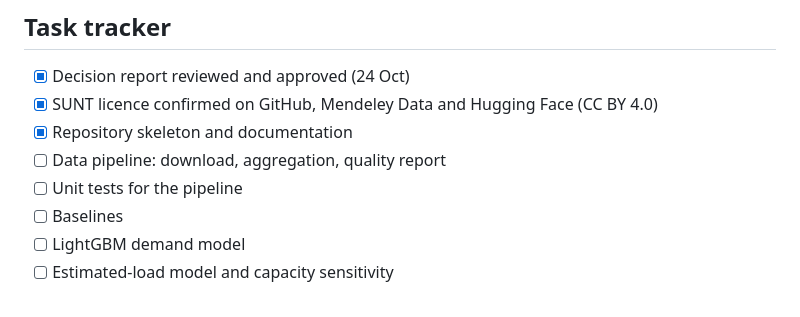
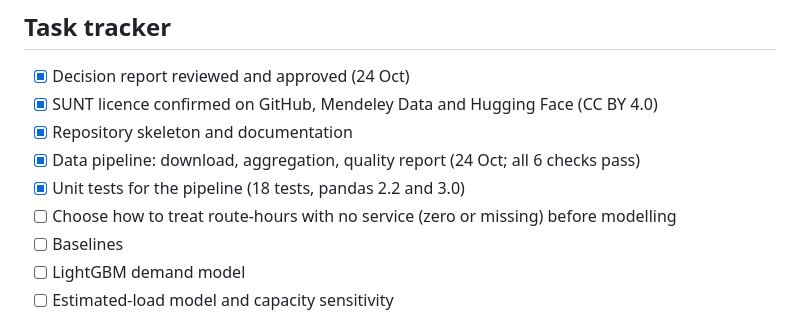
Before and after one commit to jayvaghela779/cs3011-public-transport-demand-occupancy, a Markdown page: docs/PROJECT_PLAN.md, the part around the change. Drawn GitHub-style.

Commit message:
Update status and task tracker after the first pipeline run
Marks the pipeline and its tests as done and adds the open modelling
question of how to treat route-hours with no service.

Co-Authored-By: Claude Opus 5.5 <noreply@anthropic.com>
Claude-Session: https://claude.ai/code/session_01BNmSxnJkkJYvHPob8z9Rs7

```diff
--- a/docs/PROJECT_PLAN.md
+++ b/docs/PROJECT_PLAN.md
@@ -58,8 +58,9 @@ The Victoria train-count dataset is a stretch goal only if the core is finished
 - [x] Decision report reviewed and approved (24 Oct)
 - [x] SUNT licence confirmed on GitHub, Mendeley Data and Hugging Face (CC BY 4.0)
 - [x] Repository skeleton and documentation
-- [ ] Data pipeline: download, aggregation, quality report
-- [ ] Unit tests for the pipeline
+- [x] Data pipeline: download, aggregation, quality report (24 Oct; all 6 checks pass)
+- [x] Unit tests for the pipeline (18 tests, pandas 2.2 and 3.0)
+- [ ] Choose how to treat route-hours with no service (zero or missing) before modelling
 - [ ] Baselines
 - [ ] LightGBM demand model
 - [ ] Estimated-load model and capacity sensitivity
```
Also changed, not shown: README.md (+1 -1 lines).
